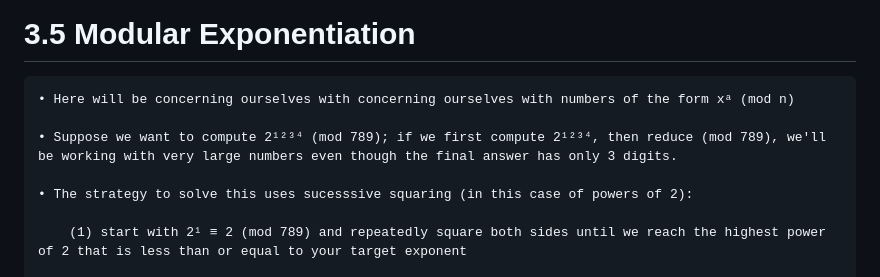
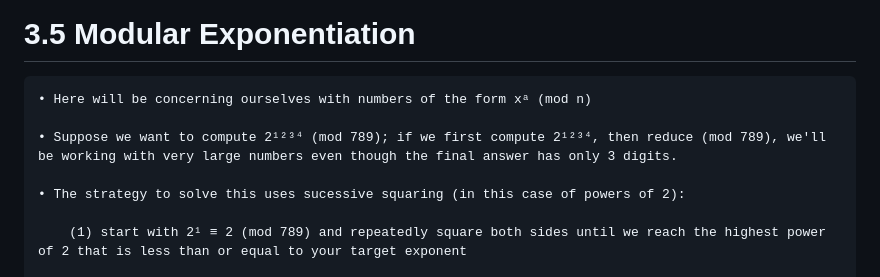
Before and after one commit to SamuelJ11/Cryptology, a Markdown page: 2025-1-18/Chapter3.md, the part around the change. GitHub-like rendering.

Commit message:
Typo corrections

```diff
--- a/2025-1-18/Chapter3.md
+++ b/2025-1-18/Chapter3.md
@@ -431,11 +431,11 @@
 
 # 3.5 Modular Exponentiation
 
-    • Here will be concerning ourselves with concerning ourselves with numbers of the form xᵃ (mod n)
+    • Here will be concerning ourselves with numbers of the form xᵃ (mod n)
 
     • Suppose we want to compute 2¹²³⁴ (mod 789); if we first compute 2¹²³⁴, then reduce (mod 789), we'll be working with very large numbers even though the final answer has only 3 digits.
 
-    • The strategy to solve this uses sucesssive squaring (in this case of powers of 2):
+    • The strategy to solve this uses sucessive squaring (in this case of powers of 2):
 
         (1) start with 2¹ ≡ 2 (mod 789) and repeatedly square both sides until we reach the highest power of 2 that is less than or equal to your target exponent
 
```
